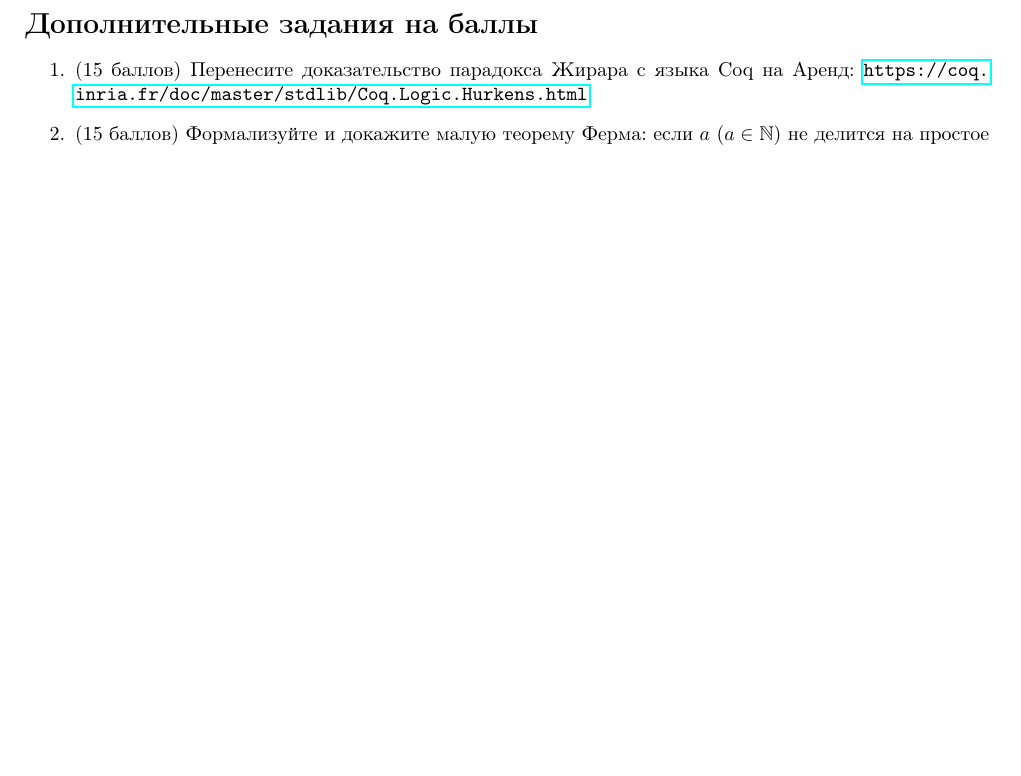
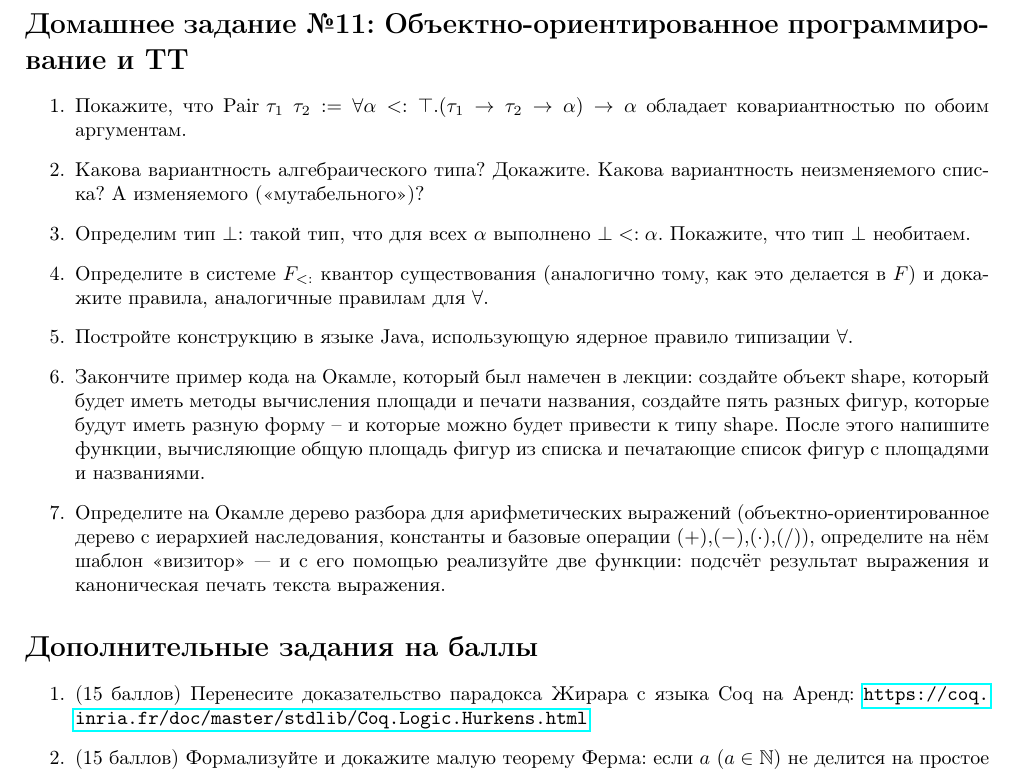
Before and after one commit to shd/tt2024, a LaTeX document (hw-theory.tex): part of page 14 of 14, cut at the place of the change, the shorter picture padded with empty space. Compiled offline with pdfLaTeX.

Commit message:
HW 11 added

```diff
--- a/hw-theory.tex
+++ b/hw-theory.tex
@@ -930,6 +930,23 @@ $$T(A) := \exists a_1,\dots,a_k \in \mathbb{N}.A_i = X_i\text{, если }i \not
 
 \end{enumerate}
 
+\section*{Домашнее задание №11: Объектно-ориентированное программирование и ТТ}
+\begin{enumerate}
+\item Покажите, что $\text{Pair }\tau_1\ \tau_2 := \forall \alpha<:\top.(\tau_1 \rightarrow\tau_2\rightarrow\alpha)\rightarrow\alpha$ обладает ковариантностью по обоим аргументам.
+\item Какова вариантность алгебраического типа? Докажите. Какова вариантность неизменяемого списка? А изменяемого (<<мутабельного>>)?
+\item Определим тип $\bot$: такой тип, что для всех $\alpha$ выполнено $\bot <: \alpha$. Покажите, что тип $\bot$ необитаем.
+\item Определите в системе $F_{<:}$ квантор существования (аналогично тому, как это делается в $F$) и докажите правила, аналогичные правилам для $\forall$.
+\item Постройте конструкцию в языке Java, использующую ядерное правило типизации $\forall$.
+\item Закончите пример кода на Окамле, который был намечен в лекции: создайте объект shape, который будет иметь
+методы вычисления площади и печати названия, создайте пять разных фигур, которые будут иметь разную форму -- и которые
+можно будет привести к типу shape. После этого напишите функции, вычисляющие общую площадь фигур из списка и печатающие
+список фигур с площадями и названиями.
+\item Определите на Окамле дерево разбора для арифметических выражений (объектно-ориентированное дерево с иерархией наследования,
+константы и базовые операции $(+)$,$(-)$,$(\cdot)$,$(/)$),
+определите на нём шаблон <<визитор>> --- и с его помощью реализуйте две функции: подсчёт результат выражения и каноническая
+печать текста выражения.
+\end{enumerate}
+
 \section*{Дополнительные задания на баллы}
 \begin{enumerate}
 \item (15 баллов) Перенесите доказательство парадокса Жирара с языка Coq на Аренд:
```
Also changed, not shown: hw-theory.pdf.
